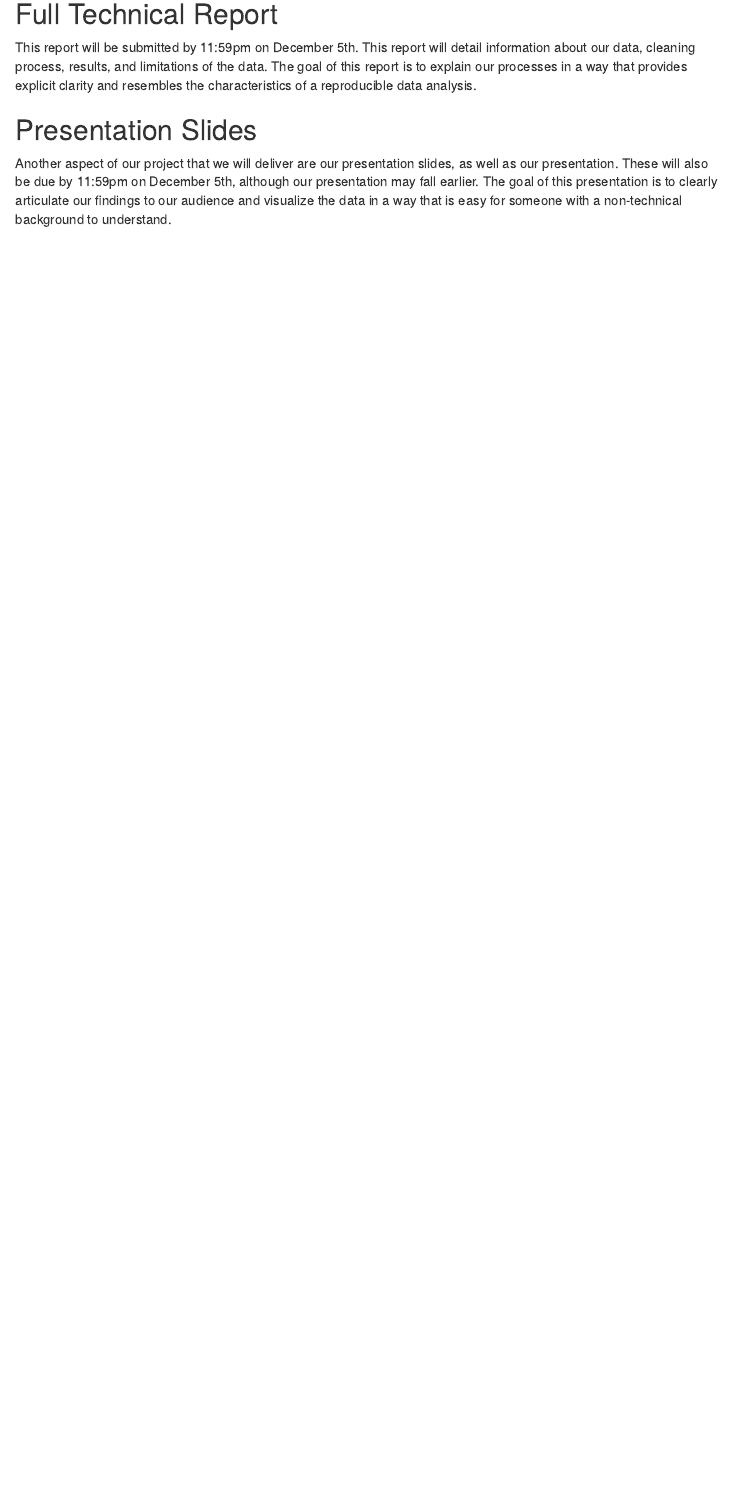
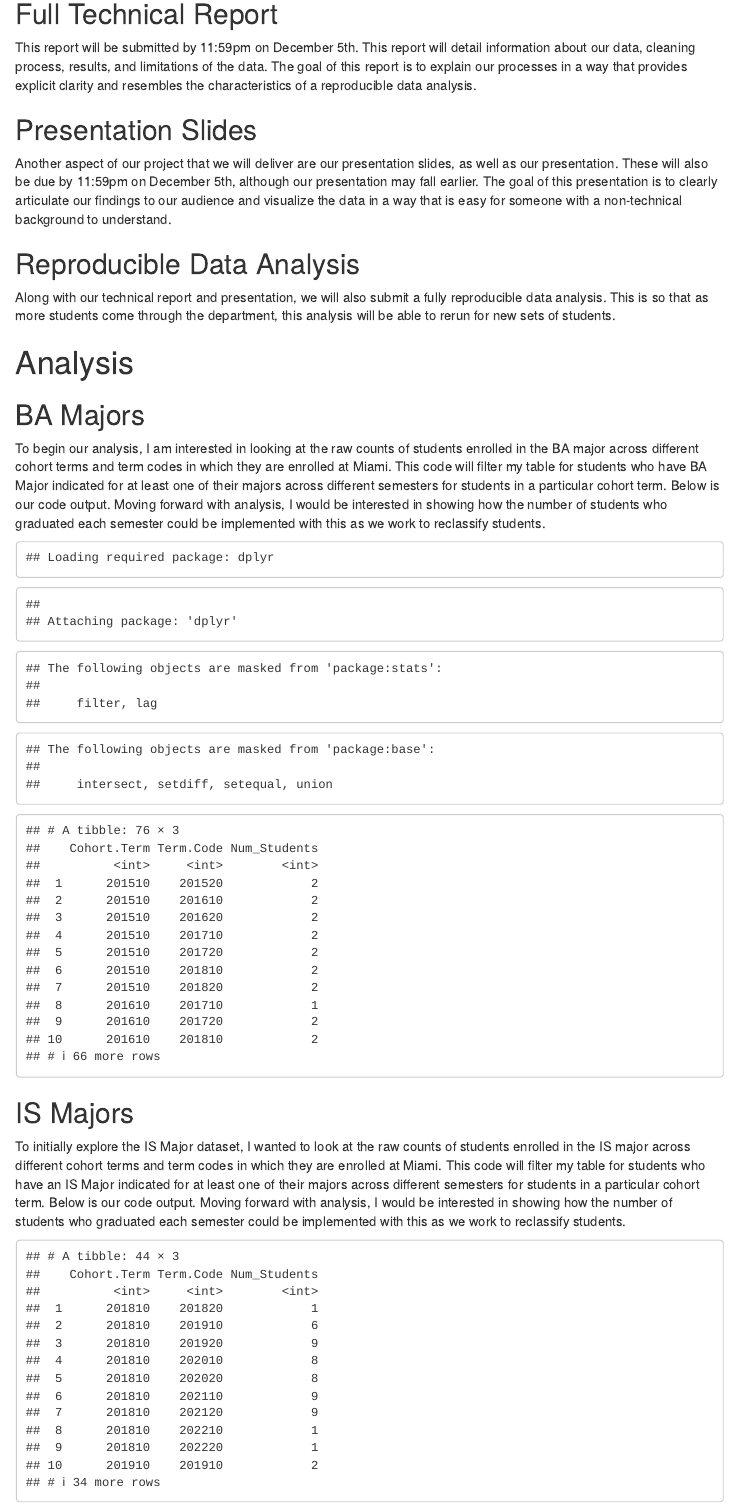
Before and after one commit to pagellk/ISA-616-Final-Project, an R Markdown document (FinalProject.Rmd): the page in a window 1100 px wide, from 4090 px down. The pictures show the output file FinalProject.html that the author committed with the source, opened offline; menus at the side of the page are left out.

Commit message:
Ran quick analysis to show the count of students across each cohort term and semester that are enrolled in BA/IS

````diff
--- a/FinalProject.Rmd
+++ b/FinalProject.Rmd
@@ -143,3 +143,46 @@ This report will be submitted by 11:59pm on December 5th. This report will detai
 ## Presentation Slides
 
 Another aspect of our project that we will deliver are our presentation slides, as well as our presentation. These will also be due by 11:59pm on December 5th, although our presentation may fall earlier. The goal of this presentation is to clearly articulate our findings to our audience and visualize the data in a way that is easy for someone with a non-technical background to understand.
+
+## Reproducible Data Analysis
+
+Along with our technical report and presentation, we will also submit a fully reproducible data analysis. This is so that as more students come through the department, this analysis will be able to rerun for new sets of students.
+
+# Analysis
+## BA Majors
+To begin our analysis, I am interested in looking at the raw counts of students enrolled in the BA major across different cohort terms and term codes in which they are enrolled at Miami. This code will filter my table for students who have BA Major indicated for at least one of their majors across different semesters for students in a particular cohort term. Below is our code output. Moving forward with analysis, I would be interested in showing how the number of students who graduated each semester could be implemented with this as we work to reclassify students.
+```{r, echo=FALSE}
+# Ensure dplyr is installed and loaded
+if(require(dplyr)==FALSE) install.packages("dplyr")
+
+# Load the dplyr package
+library(dplyr)
+
+BA = read.csv('data-clean/BA_Final.csv')
+result <- BA |>
+  dplyr::filter(`Major.1` == "BA Major" | `Major.2` == "BA Major" | `Major.3` == "BA Major") |>
+  dplyr::group_by(`Cohort.Term`, `Term.Code`) |>
+  dplyr::summarize(Num_Students = n_distinct(`Student.ID`), .groups = 'drop')
+
+
+# Display the reshaped table
+print(result)
+
+```
+## IS Majors
+To initially explore the IS Major dataset, I wanted to look at the raw counts of students enrolled in the IS major across different cohort terms and term codes in which they are enrolled at Miami. This code will filter my table for students who have an IS Major indicated for at least one of their majors across different semesters for students in a particular cohort term. Below is our code output. Moving forward with analysis, I would be interested in showing how the number of students who graduated each semester could be implemented with this as we work to reclassify students.
+```{r, echo=FALSE}
+IS = read.csv('data-clean/IS_Final.csv')
+result <- BA |>
+  dplyr::filter(
+    `Major.1` %in% c("IS Major", "Cybersecurity Mgt Major") |
+    `Major.2` %in% c("IS Major", "Cybersecurity Mgt Major") |
+    `Major.3` %in% c("IS Major", "Cybersecurity Mgt Major")
+  ) |>
+  dplyr::group_by(`Cohort.Term`, `Term.Code`) |>
+  dplyr::summarize(Num_Students = n_distinct(`Student.ID`), .groups = 'drop')
+
+
+# Display the reshaped table
+print(result)
+```
````
Also changed, not shown: FinalProject.html, 2 other files.
